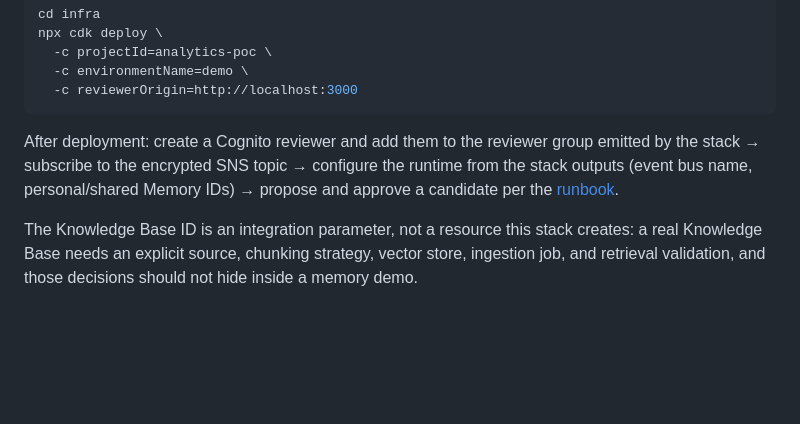
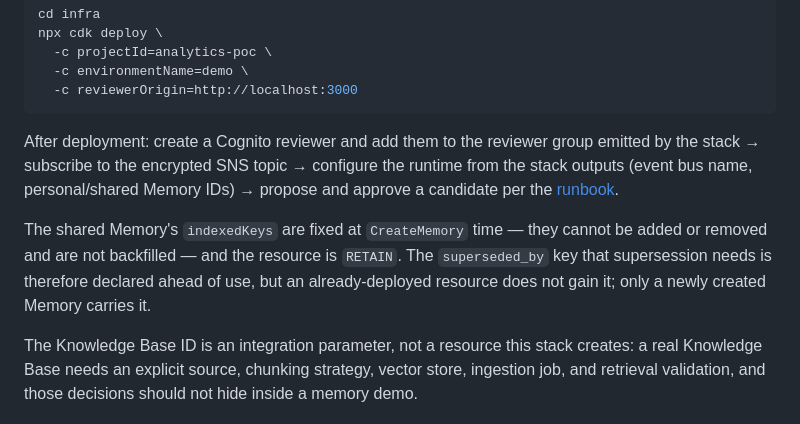
Before and after one commit to ericyanpek/agentcore-memory-blueprint, a Markdown page: README.en.md, the part around the change. Rendered like a GitHub page; blank space fills up the shorter version.

Commit message:
Record that indexed keys cannot be added to a deployed Memory
The superseded_by key reaches only newly created resources, and a reader
planning a deployment needs that before they plan one.

```diff
--- a/README.en.md
+++ b/README.en.md
@@ -273,6 +273,11 @@ by the stack → subscribe to the encrypted SNS topic → configure the runtime
 stack outputs (event bus name, personal/shared Memory IDs) → propose and approve a
 candidate per the [runbook](docs/demo-runbook.md).
 
+The shared Memory's `indexedKeys` are fixed at `CreateMemory` time — they cannot be added
+or removed and are not backfilled — and the resource is `RETAIN`. The `superseded_by` key
+that supersession needs is therefore declared ahead of use, but an already-deployed
+resource does not gain it; only a newly created Memory carries it.
+
 The Knowledge Base ID is an integration parameter, not a resource this stack creates: a
 real Knowledge Base needs an explicit source, chunking strategy, vector store, ingestion
 job, and retrieval validation, and those decisions should not hide inside a memory demo.
```
Also changed, not shown: README.md (+4 -0 lines).
